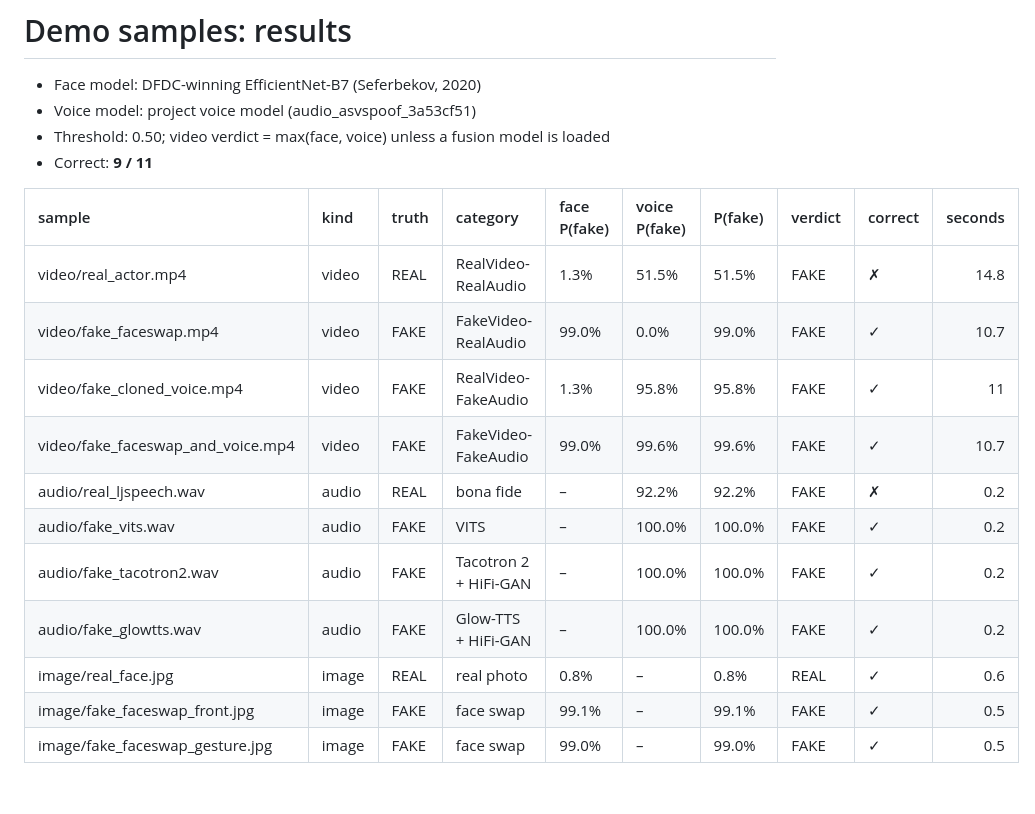
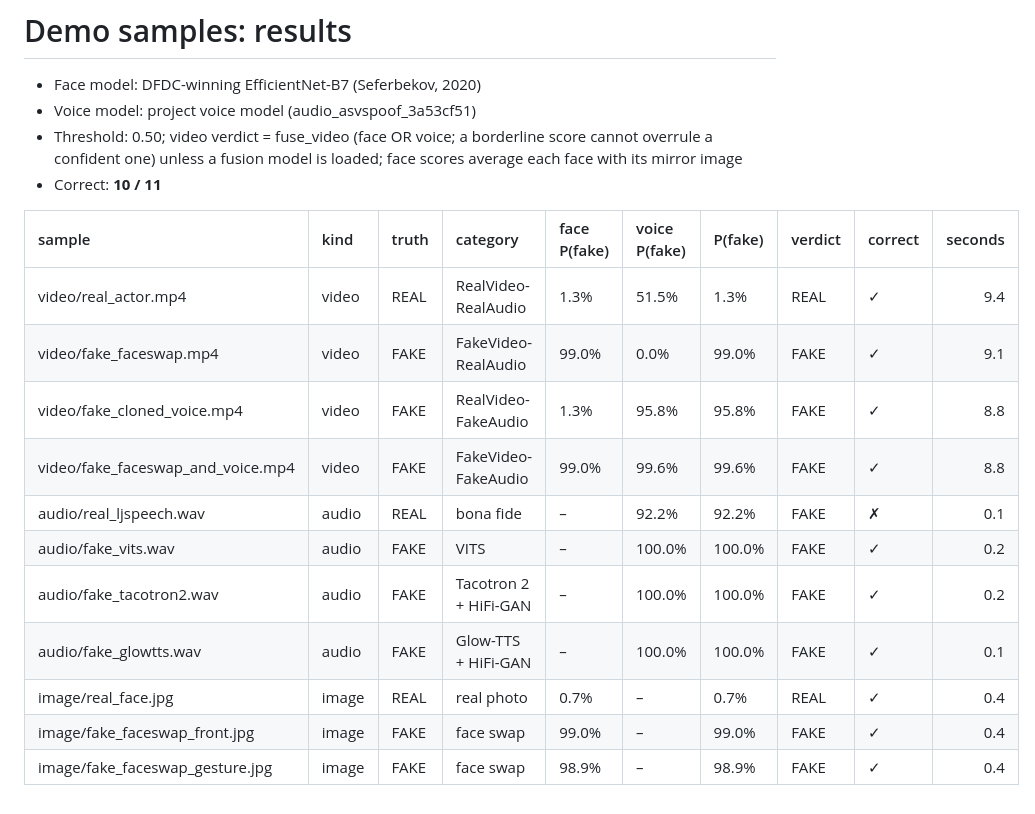
Before and after one commit to tanishq1101/robust-multimodal-deepfake, a Markdown page: reports/demo_samples/results.md, the part around the change. Rendered like a GitHub page.

```diff
--- a/reports/demo_samples/results.md
+++ b/reports/demo_samples/results.md
@@ -2,19 +2,19 @@
 
 - Face model: DFDC-winning EfficientNet-B7 (Seferbekov, 2020)
 - Voice model: project voice model (audio_asvspoof_3a53cf51)
-- Threshold: 0.50; video verdict = max(face, voice) unless a fusion model is loaded
-- Correct: **9 / 11**
+- Threshold: 0.50; video verdict = fuse_video (face OR voice; a borderline score cannot overrule a confident one) unless a fusion model is loaded; face scores average each face with its mirror image
+- Correct: **10 / 11**
 
 | sample                            | kind   | truth   | category              | face P(fake)   | voice P(fake)   | P(fake)   | verdict   | correct   |   seconds |
 |:----------------------------------|:-------|:--------|:----------------------|:---------------|:----------------|:----------|:----------|:----------|----------:|
-| video/real_actor.mp4              | video  | REAL    | RealVideo-RealAudio   | 1.3%           | 51.5%           | 51.5%     | FAKE      | ✗         |      14.8 |
-| video/fake_faceswap.mp4           | video  | FAKE    | FakeVideo-RealAudio   | 99.0%          | 0.0%            | 99.0%     | FAKE      | ✓         |      10.7 |
-| video/fake_cloned_voice.mp4       | video  | FAKE    | RealVideo-FakeAudio   | 1.3%           | 95.8%           | 95.8%     | FAKE      | ✓         |      11   |
-| video/fake_faceswap_and_voice.mp4 | video  | FAKE    | FakeVideo-FakeAudio   | 99.0%          | 99.6%           | 99.6%     | FAKE      | ✓         |      10.7 |
-| audio/real_ljspeech.wav           | audio  | REAL    | bona fide             | –              | 92.2%           | 92.2%     | FAKE      | ✗         |       0.2 |
+| video/real_actor.mp4              | video  | REAL    | RealVideo-RealAudio   | 1.3%           | 51.5%           | 1.3%      | REAL      | ✓         |       9.4 |
+| video/fake_faceswap.mp4           | video  | FAKE    | FakeVideo-RealAudio   | 99.0%          | 0.0%            | 99.0%     | FAKE      | ✓         |       9.1 |
+| video/fake_cloned_voice.mp4       | video  | FAKE    | RealVideo-FakeAudio   | 1.3%           | 95.8%           | 95.8%     | FAKE      | ✓         |       8.8 |
+| video/fake_faceswap_and_voice.mp4 | video  | FAKE    | FakeVideo-FakeAudio   | 99.0%          | 99.6%           | 99.6%     | FAKE      | ✓         |       8.8 |
+| audio/real_ljspeech.wav           | audio  | REAL    | bona fide             | –              | 92.2%           | 92.2%     | FAKE      | ✗         |       0.1 |
 | audio/fake_vits.wav               | audio  | FAKE    | VITS                  | –              | 100.0%          | 100.0%    | FAKE      | ✓         |       0.2 |
 | audio/fake_tacotron2.wav          | audio  | FAKE    | Tacotron 2 + HiFi-GAN | –              | 100.0%          | 100.0%    | FAKE      | ✓         |       0.2 |
-| audio/fake_glowtts.wav            | audio  | FAKE    | Glow-TTS + HiFi-GAN   | –              | 100.0%          | 100.0%    | FAKE      | ✓         |       0.2 |
-| image/real_face.jpg               | image  | REAL    | real photo            | 0.8%           | –               | 0.8%      | REAL      | ✓         |       0.6 |
-| image/fake_faceswap_front.jpg     | image  | FAKE    | face swap             | 99.1%          | –               | 99.1%     | FAKE      | ✓         |       0.5 |
-| image/fake_faceswap_gesture.jpg   | image  | FAKE    | face swap             | 99.0%          | –               | 99.0%     | FAKE      | ✓         |       0.5 |
+| audio/fake_glowtts.wav            | audio  | FAKE    | Glow-TTS + HiFi-GAN   | –              | 100.0%          | 100.0%    | FAKE      | ✓         |       0.1 |
+| image/real_face.jpg               | image  | REAL    | real photo            | 0.7%           | –               | 0.7%      | REAL      | ✓         |       0.4 |
+| image/fake_faceswap_front.jpg     | image  | FAKE    | face swap             | 99.0%          | –               | 99.0%     | FAKE      | ✓         |       0.4 |
+| image/fake_faceswap_gesture.jpg   | image  | FAKE    | face swap             | 98.9%          | –               | 98.9%     | FAKE      | ✓         |       0.4 |
```
Also changed, not shown: README.md (+29 -11 lines), reports/figures/demo_app.png, reports/figures/demo_app_audio.png, reports/figures/demo_app_image.png, 9 other files.
